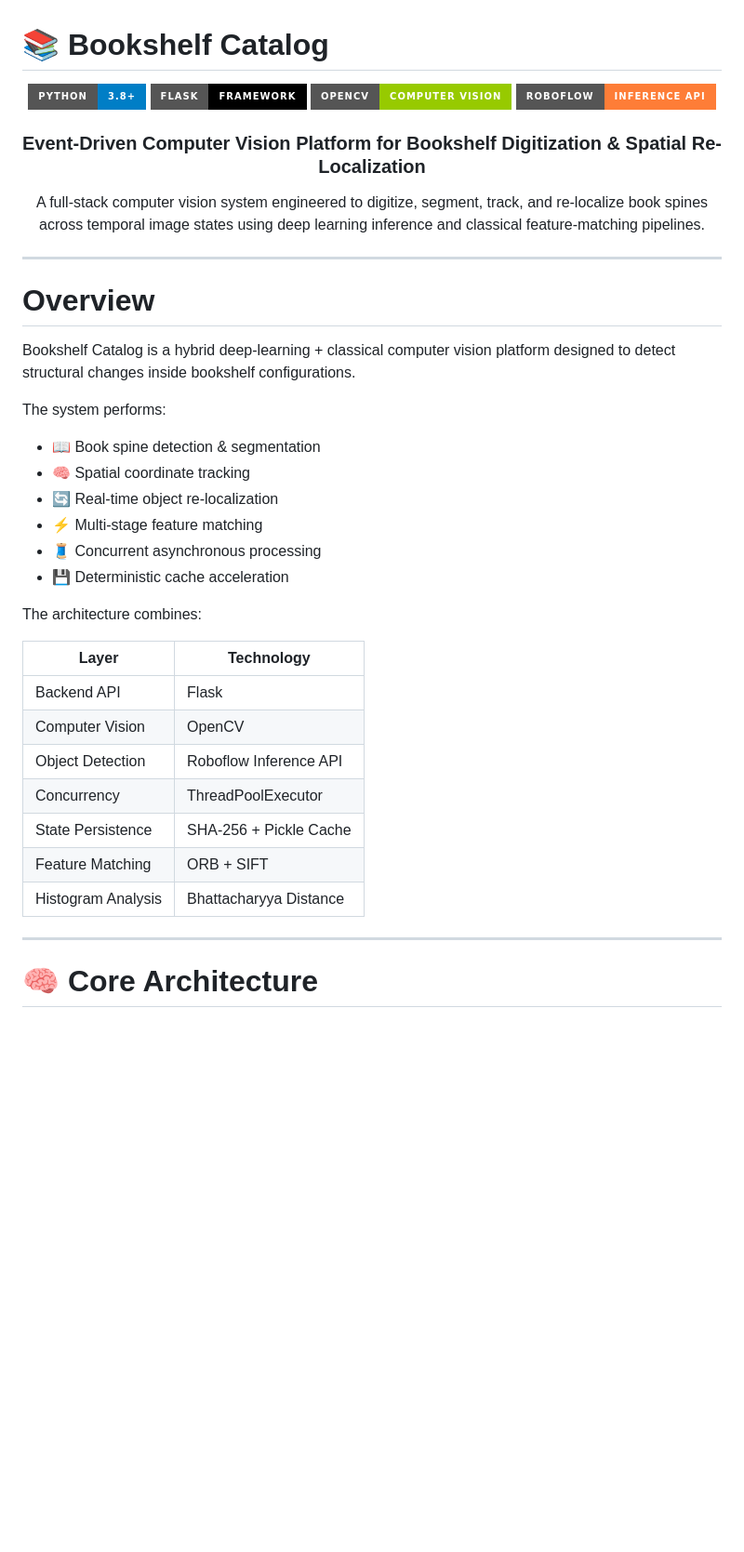
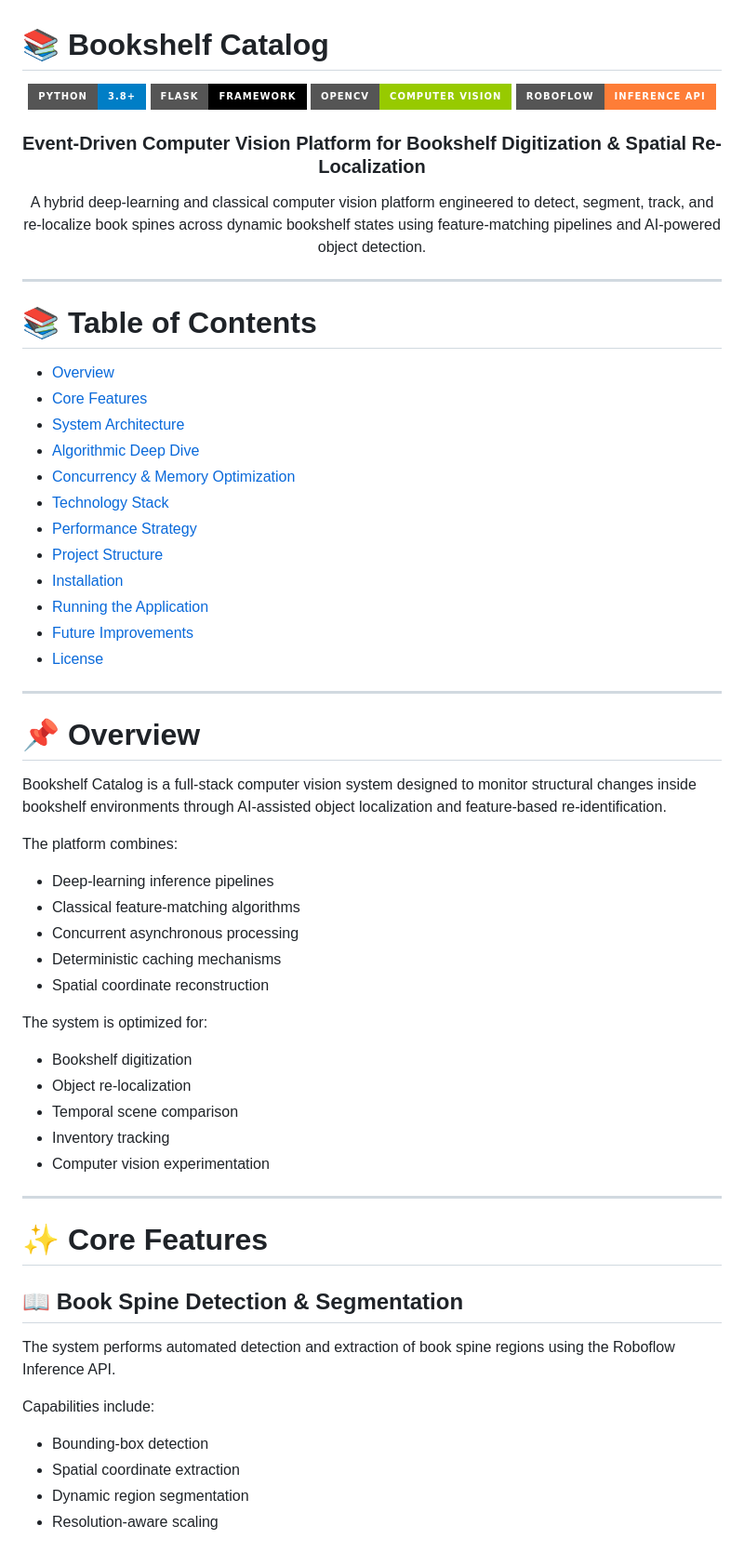
Before and after one commit to MFurkan02/Bookshelf-Catalog-, a Markdown page: README.md, the part around one of its changes. Shown at 93% size. GitHub-like rendering; badges without logos; blank space fills up the shorter version.

````diff
--- a/README.md
+++ b/README.md
@@ -9,39 +9,61 @@
 
 ### Event-Driven Computer Vision Platform for Bookshelf Digitization & Spatial Re-Localization
 
-A full-stack computer vision system engineered to digitize, segment, track, and re-localize book spines across temporal image states using deep learning inference and classical feature-matching pipelines.
+A hybrid deep-learning and classical computer vision platform engineered to detect, segment, track, and re-localize book spines across dynamic bookshelf states using feature-matching pipelines and AI-powered object detection.
 
 </div>
 
 ---
 
-# Overview
+# 📚 Table of Contents
 
-Bookshelf Catalog is a hybrid deep-learning + classical computer vision platform designed to detect structural changes inside bookshelf configurations.
-
-The system performs:
-
-* 📖 Book spine detection & segmentation
-* 🧠 Spatial coordinate tracking
-* 🔄 Real-time object re-localization
-* ⚡ Multi-stage feature matching
-* 🧵 Concurrent asynchronous processing
-* 💾 Deterministic cache acceleration
-
-The architecture combines:
-
-| Layer              | Technology             |
-| ------------------ | ---------------------- |
-| Backend API        | Flask                  |
-| Computer Vision    | OpenCV                 |
-| Object Detection   | Roboflow Inference API |
-| Concurrency        | ThreadPoolExecutor     |
-| State Persistence  | SHA-256 + Pickle Cache |
-| Feature Matching   | ORB + SIFT             |
-| Histogram Analysis | Bhattacharyya Distance |
+* [Overview](#-overview)
+* [Core Features](#-core-features)
+* [System Architecture](#-system-architecture)
+* [Algorithmic Deep Dive](#-algorithmic-deep-dive)
+* [Concurrency & Memory Optimization](#-concurrency--memory-optimization)
+* [Technology Stack](#-technology-stack)
+* [Performance Strategy](#-performance-strategy)
+* [Project Structure](#-project-structure)
+* [Installation](#-installation)
+* [Running the Application](#-running-the-application)
+* [Future Improvements](#-future-improvements)
+* [License](#-license)
 
 ---
 
-# 🧠 Core Architecture
+# 📌 Overview
 
-```text
+Bookshelf Catalog is a full-stack computer vision system designed to monitor structural changes inside bookshelf environments through AI-assisted object localization and feature-based re-identification.
+
+The platform combines:
+
+* Deep-learning inference pipelines
+* Classical feature-matching algorithms
+* Concurrent asynchronous processing
+* Deterministic caching mechanisms
+* Spatial coordinate reconstruction
+
+The system is optimized for:
+
+* Bookshelf digitization
+* Object re-localization
+* Temporal scene comparison
+* Inventory tracking
+* Computer vision experimentation
+
+---
+
+# ✨ Core Features
+
+## 📖 Book Spine Detection & Segmentation
+
+The system performs automated detection and extraction of book spine regions using the Roboflow Inference API.
+
+Capabilities include:
+
+* Bounding-box detection
+* Spatial coordinate extraction
+* Dynamic region segmentation
+* Resolution-aware scaling
+
````
Also changed, not shown: other parts of README.md (+278 -74 lines).
